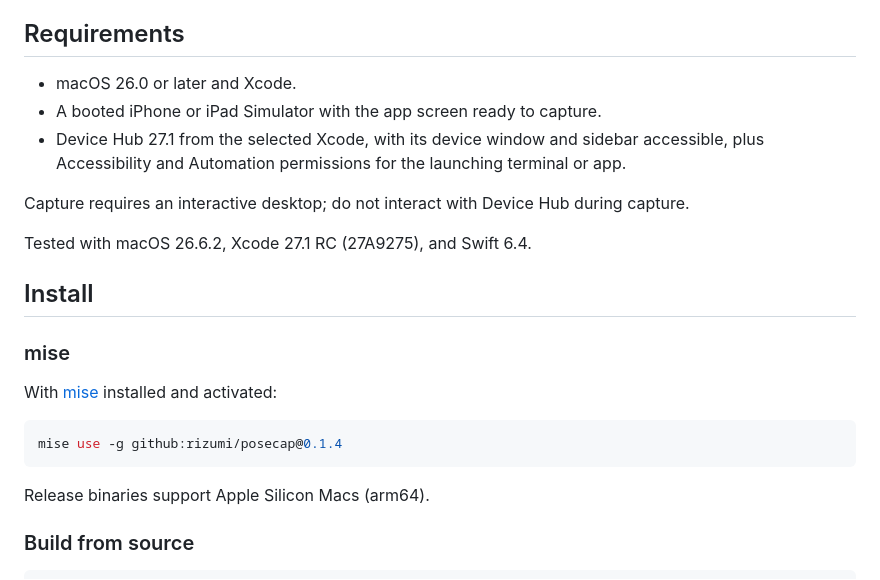
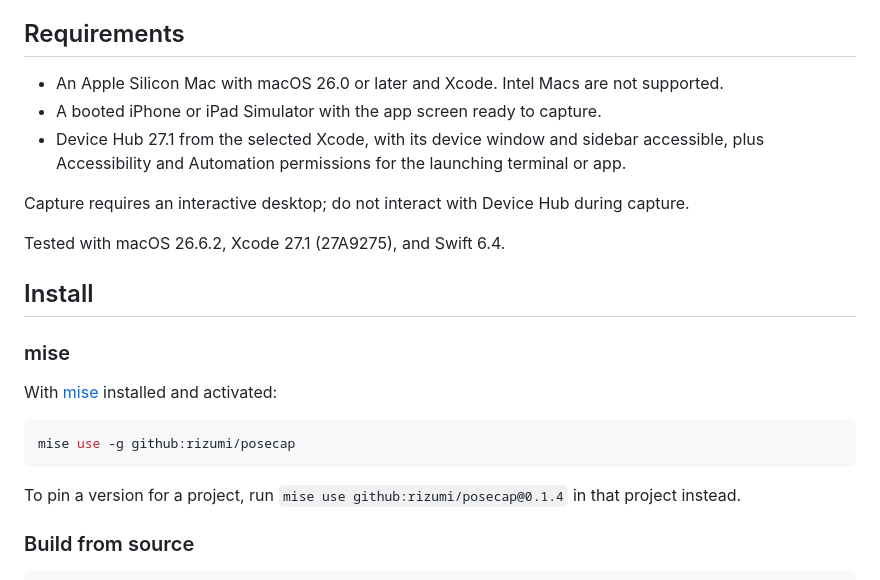
Before and after one commit to rizumi/posecap, a Markdown page: README.md, the part around the change. Drawn GitHub-style.

Commit message:
docs: Install latest posecap via mise and state Apple Silicon requirement
Drop the fixed version from the mise install command so the README does
not drift from releases, and show version pinning as a per-project option.
State that Intel Macs are not supported, and drop "RC" from the tested
Xcode version.

Co-Authored-By: Claude Opus 5.5 <noreply@anthropic.com>

````diff
--- a/README.md
+++ b/README.md
@@ -17,7 +17,7 @@ To view the [example report](docs/example), clone the repository and run
 
 ## Requirements
 
-- macOS 26.0 or later and Xcode.
+- An Apple Silicon Mac with macOS 26.0 or later and Xcode. Intel Macs are not supported.
 - A booted iPhone or iPad Simulator with the app screen ready to capture.
 - Device Hub 27.1 from the selected Xcode,
   with its device window and sidebar accessible, plus Accessibility and
@@ -25,7 +25,7 @@ To view the [example report](docs/example), clone the repository and run
 
 Capture requires an interactive desktop; do not interact with Device Hub during capture.
 
-Tested with macOS 26.6.2, Xcode 27.1 RC (27A9275), and Swift 6.4.
+Tested with macOS 26.6.2, Xcode 27.1 (27A9275), and Swift 6.4.
 
 ## Install
 
@@ -34,10 +34,11 @@ Tested with macOS 26.6.2, Xcode 27.1 RC (27A9275), and Swift 6.4.
 With [mise](https://mise.jdx.dev/getting-started.html) installed and activated:
 
 ```sh
-mise use -g github:rizumi/posecap@0.1.4
+mise use -g github:rizumi/posecap
 ```
 
-Release binaries support Apple Silicon Macs (arm64).
+To pin a version for a project, run `mise use github:rizumi/posecap@0.1.4` in
+that project instead.
 
 ### Build from source
 
````
